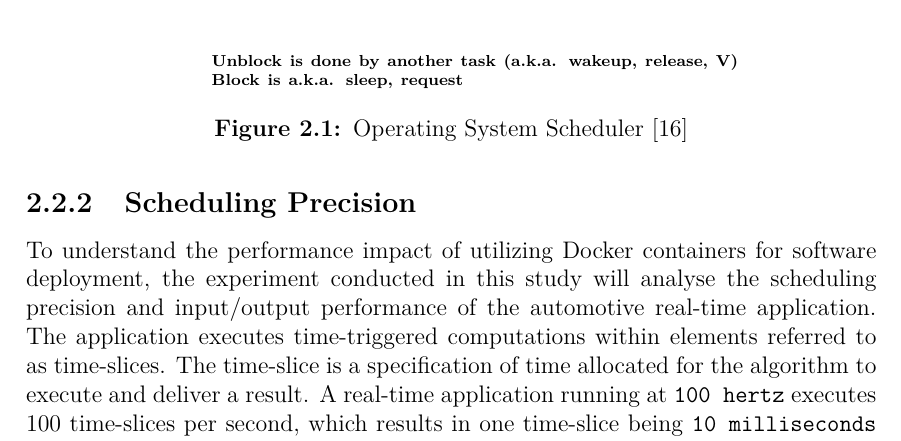
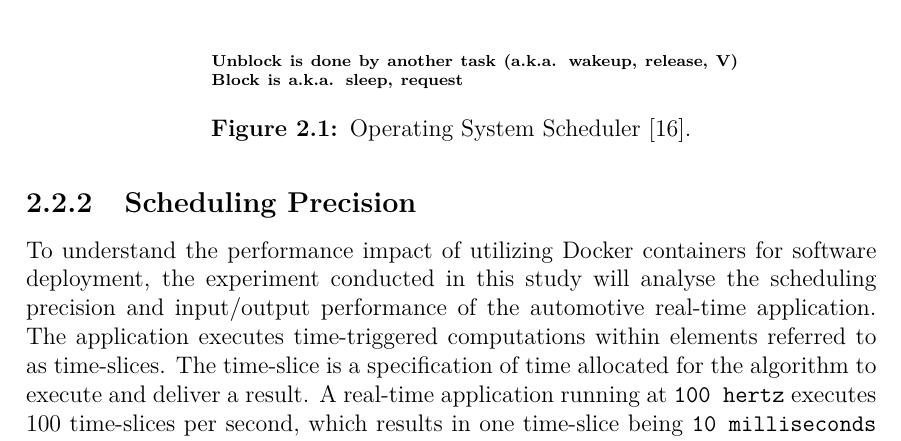
Before and after one commit to phmasek/MasterThesis, a LaTeX thesis (Main.tex, which reads include/Background.tex): part of page 19 of 71, cut so that both start at the same text. Compiled offline with pdfLaTeX.

Commit message:
added a period

```diff
--- a/include/Background.tex
+++ b/include/Background.tex
@@ -58,7 +58,7 @@ A unit of computation that requires the allocation of processing time is referre
 
 \end{tikzpicture}
 \centering
-\caption{Operating System Scheduler \cite{sched}}
+\caption{Operating System Scheduler \cite{sched}.}
 \label{scheduler}
 \end{figure}
 
```
